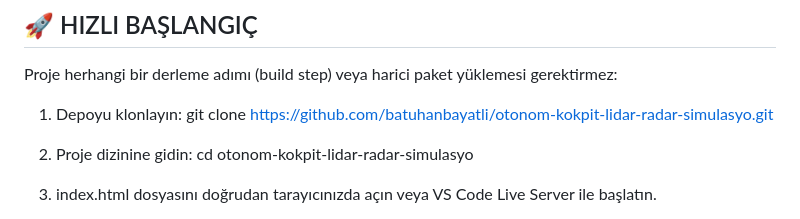
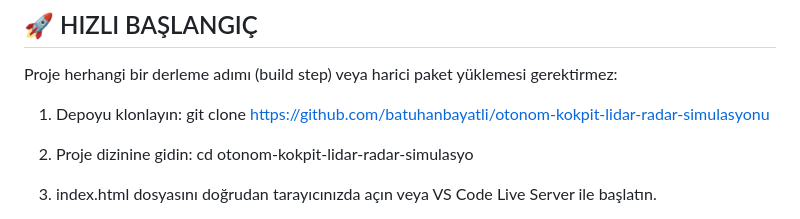
Before and after one commit to batuhanbayatli/otonom-kokpit-lidar-radar-simulasyonu, a Markdown page: README.md, the part around the change. Rendered like a GitHub page.

```diff
--- a/README.md
+++ b/README.md
@@ -75,7 +75,7 @@
 Proje herhangi bir derleme adımı (build step) veya harici paket yüklemesi gerektirmez:
 
 1. Depoyu klonlayın:
-   git clone [https://github.com/batuhanbayatli/otonom-kokpit-lidar-radar-simulasyo.git](https://github.com/batuhanbayatli/otonom-kokpit-lidar-radar-simulasyonu)
+   git clone https://github.com/batuhanbayatli/otonom-kokpit-lidar-radar-simulasyonu
 
 2. Proje dizinine gidin:
    cd otonom-kokpit-lidar-radar-simulasyo
```
